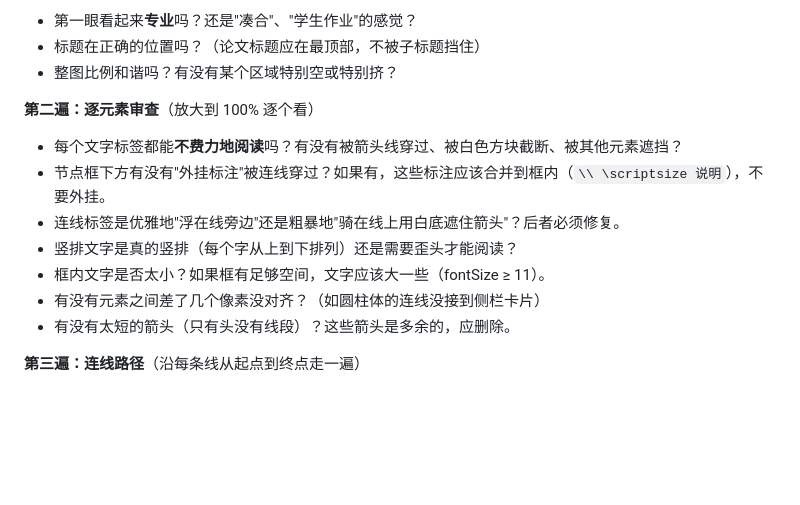
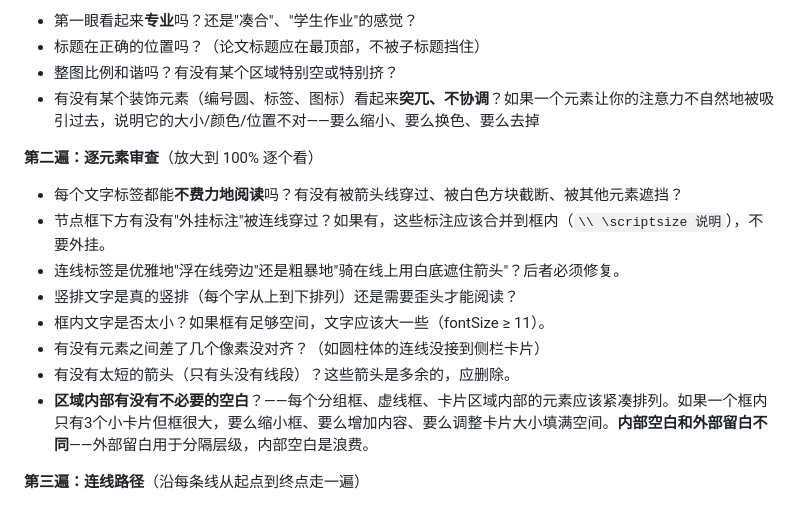
Before and after one commit to 0xE1337/thesis-figure-skill, a Markdown page: skills/thesis-figure-skill/SKILL.md, the part around the change. Rendered like a GitHub page; blank space fills up the shorter version.

Commit message:
fix: 审查新增突兀元素检测和内部空白检查
设计师第一遍审查：
- 新增"突兀元素"检测——编号圆/标签/图标如果不自然地吸引注意力，
  说明大小/颜色/位置不对

设计师第二遍审查：
- 新增"区域内部空白"检查——框内元素应紧凑排列，
  内部空白≠外部留白，前者是浪费

Co-Authored-By: Claude Opus 4.6 (1M context) <noreply@anthropic.com>

```diff
--- a/skills/thesis-figure-skill/SKILL.md
+++ b/skills/thesis-figure-skill/SKILL.md
@@ -163,6 +163,7 @@ draw.io 验证流程：
 - 第一眼看起来**专业**吗？还是"凑合"、"学生作业"的感觉？
 - 标题在正确的位置吗？（论文标题应在最顶部，不被子标题挡住）
 - 整图比例和谐吗？有没有某个区域特别空或特别挤？
+- 有没有某个装饰元素（编号圆、标签、图标）看起来**突兀、不协调**？如果一个元素让你的注意力不自然地被吸引过去，说明它的大小/颜色/位置不对——要么缩小、要么换色、要么去掉
 
 **第二遍：逐元素审查**（放大到 100% 逐个看）
 - 每个文字标签都能**不费力地阅读**吗？有没有被箭头线穿过、被白色方块截断、被其他元素遮挡？
@@ -172,6 +173,7 @@ draw.io 验证流程：
 - 框内文字是否太小？如果框有足够空间，文字应该大一些（fontSize ≥ 11）。
 - 有没有元素之间差了几个像素没对齐？（如圆柱体的连线没接到侧栏卡片）
 - 有没有太短的箭头（只有头没有线段）？这些箭头是多余的，应删除。
+- **区域内部有没有不必要的空白**？——每个分组框、虚线框、卡片区域内部的元素应该紧凑排列。如果一个框内只有3个小卡片但框很大，要么缩小框、要么增加内容、要么调整卡片大小填满空间。**内部空白和外部留白不同**——外部留白用于分隔层级，内部空白是浪费。
 
 **第三遍：连线路径**（沿每条线从起点到终点走一遍）
 - 每条连线是一条连续的弧线吗？还是在弯折处有两段线拼接的痕迹？
```
